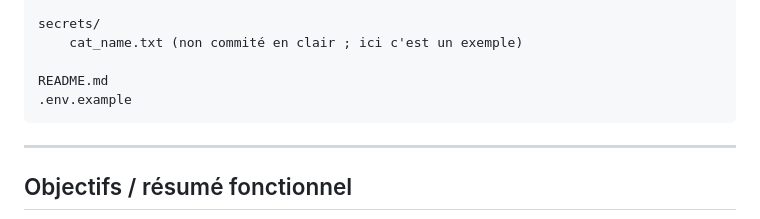
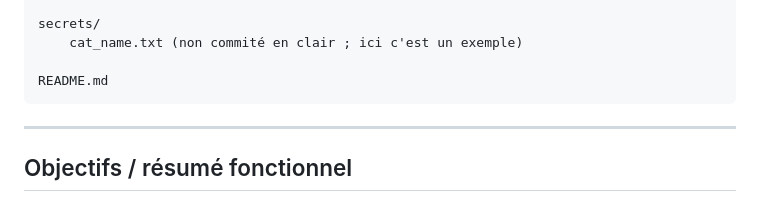
Before and after one commit to AgendaSociable/projet_final_docker, a Markdown page: README.md, the part around the change. GitHub-like rendering.

Commit message:
readme last update

````diff
--- a/README.md
+++ b/README.md
@@ -24,7 +24,6 @@ secrets/
     cat_name.txt (non commité en clair ; ici c'est un exemple)
 
 README.md
-.env.example
 ```
 
 ---
````
